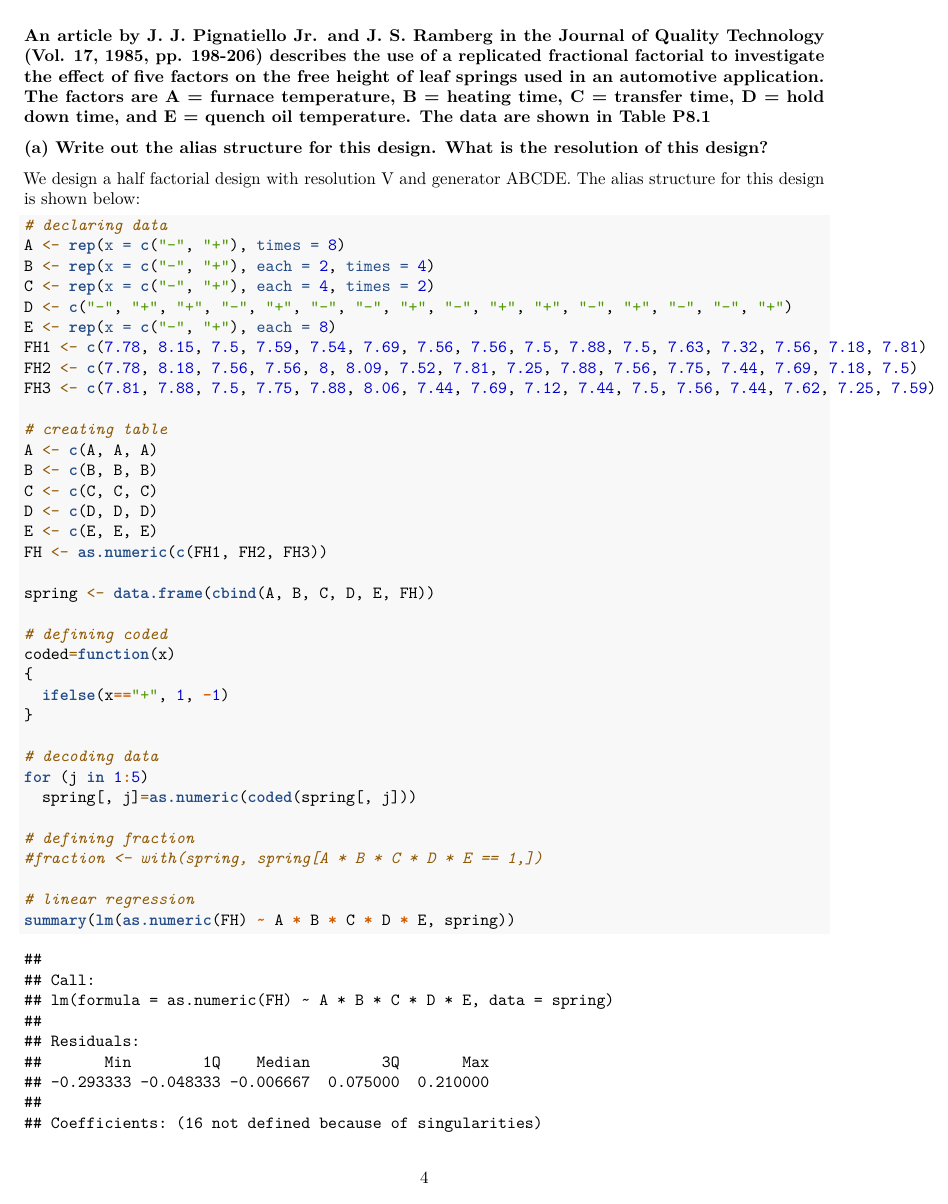
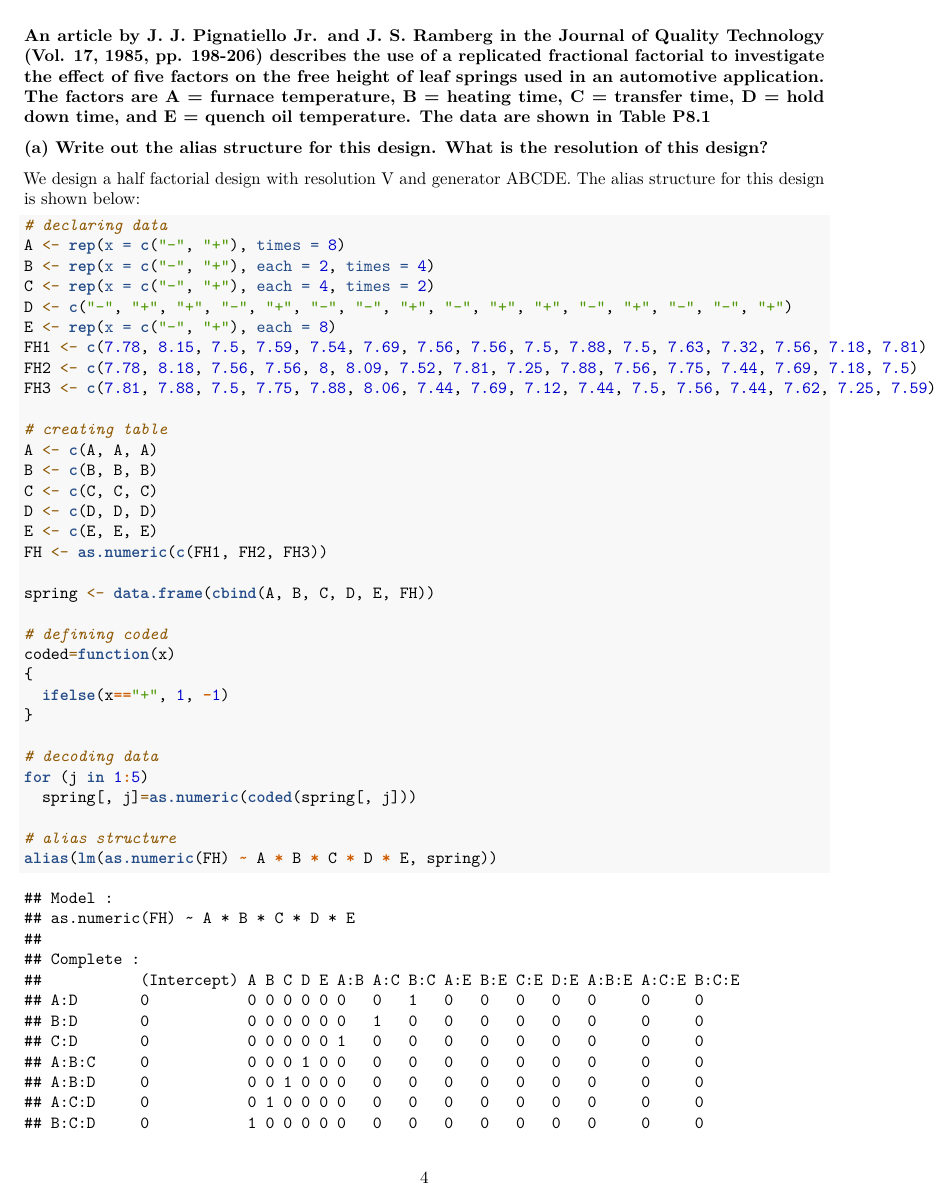
Before and after one commit to emmjia/HCH8-JLEM-Math447, an R Markdown document (HCH8-JLEM-MATH447.Rmd): page 4 of 19 before the commit and page 4 of 24 after it. Rendered offline with R 4.5, knitr and Pandoc, then LaTeX, with nearby package versions.

Commit message:
Update HCH8-JLEM-MATH447.Rmd

```diff
--- a/HCH8-JLEM-MATH447.Rmd
+++ b/HCH8-JLEM-MATH447.Rmd
@@ -107,12 +107,6 @@ coded=function(x)
 # decoding data
 for (j in 1:5)
   spring[, j]=as.numeric(coded(spring[, j]))
-
-# defining fraction
-#fraction <- with(spring, spring[A * B * C * D * E == 1,])
-
-# linear regression
-summary(lm(as.numeric(FH) ~ A * B * C * D * E, spring))
 
 # alias structure
 alias(lm(as.numeric(FH) ~ A * B * C * D * E, spring))
```
Also changed, not shown: HCH8-JLEM-MATH447.Rmd (4 more changed lines).
